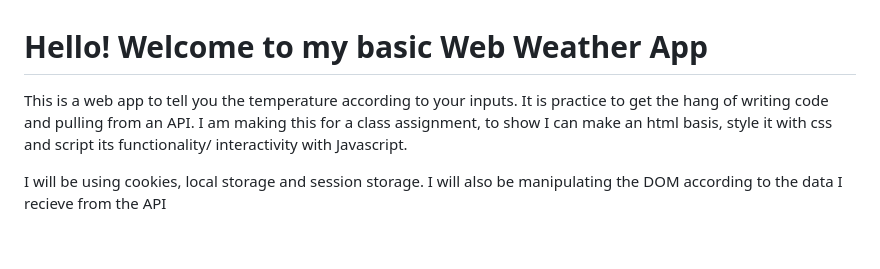
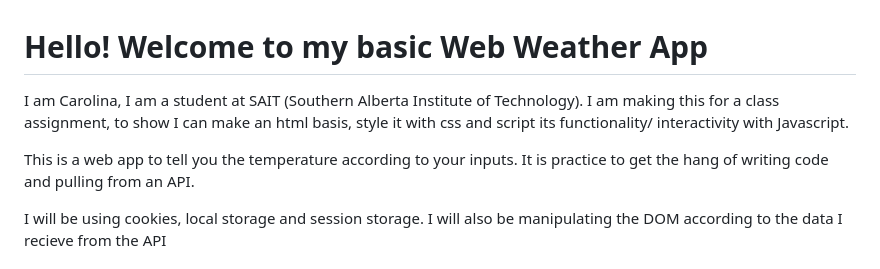
Before and after one commit to Felisong/cpnt262-api-project, a Markdown page: README.MD, the part around the change. Drawn GitHub-style; blank space fills up the shorter version.

Commit message:
finished readme.

```diff
--- a/README.MD
+++ b/README.MD
@@ -1,6 +1,8 @@
 # Hello! Welcome to my basic Web Weather App
 
-This is a web app to tell you the temperature according to your inputs. It is practice to get the hang of writing code and pulling from an API. I am making this for a class assignment, to show I can make an html basis, style it with css and script its functionality/ interactivity with Javascript.
+I am Carolina, I am a student at SAIT (Southern Alberta Institute of Technology). I am making this for a class assignment, to show I can make an html basis, style it with css and script its functionality/ interactivity with Javascript.
+
+This is a web app to tell you the temperature according to your inputs. It is practice to get the hang of writing code and pulling from an API.
 
 I will be using cookies, local storage and session storage. I will also be manipulating the DOM according to the data I recieve from the API
 
```
